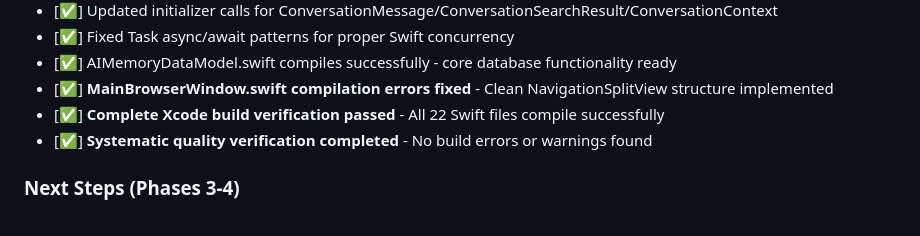
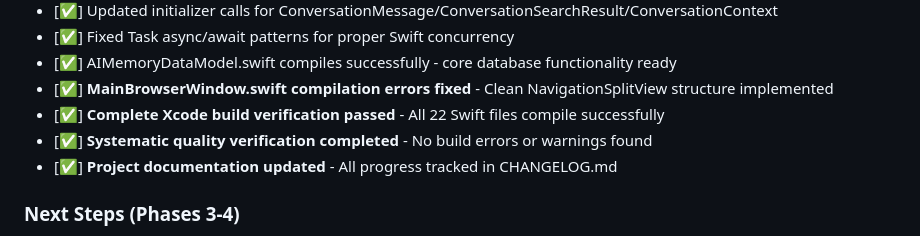
Before and after one commit to blueman82/devmind, a Markdown page: CHANGELOG.md, the part around the change. GitHub-like rendering.

Commit message:
Modify CHANGELOG.md (documentation) • Tool: Edit • Timestamp: 2025-09-02 11:36:21

```diff
--- a/CHANGELOG.md
+++ b/CHANGELOG.md
@@ -29,6 +29,7 @@ All notable changes to the AI Memory App project will be documented in this file
 - [✅] **MainBrowserWindow.swift compilation errors fixed** - Clean NavigationSplitView structure implemented
 - [✅] **Complete Xcode build verification passed** - All 22 Swift files compile successfully
 - [✅] **Systematic quality verification completed** - No build errors or warnings found
+- [✅] **Project documentation updated** - All progress tracked in CHANGELOG.md
 
 ### Next Steps (Phases 3-4)
 - Phase 3: Git Integration - Auto-commit tracking like ShadowGit
```
